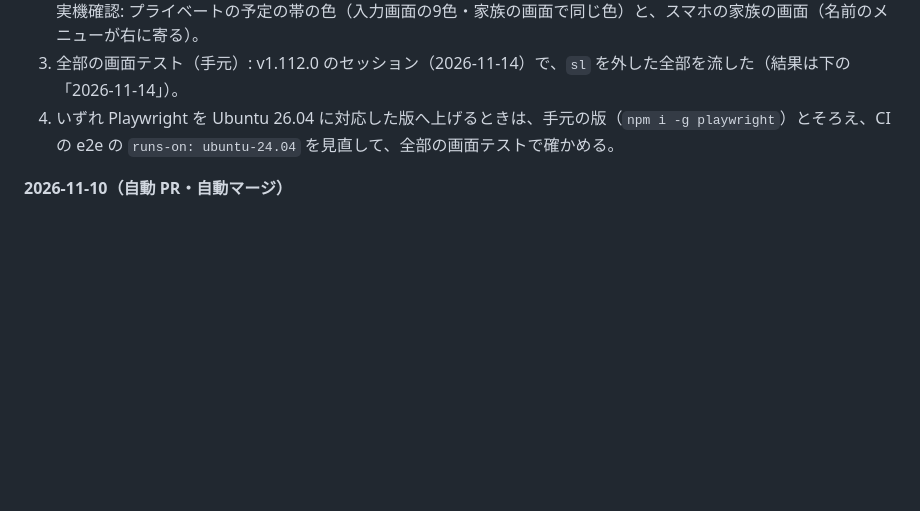
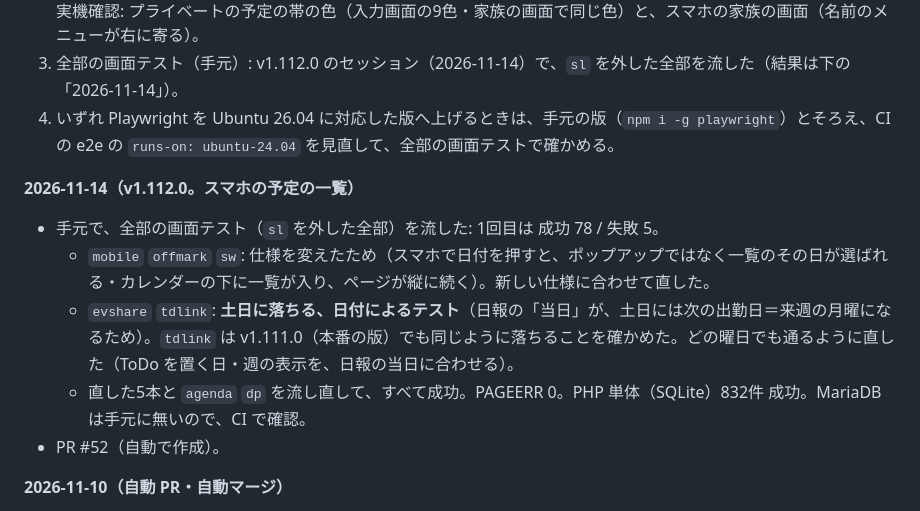
Before and after one commit to blackout0802/schedule-management, a Markdown page: docs/HANDOFF.md, the part around the change. Drawn GitHub-style; blank space fills up the shorter version.

Commit message:
引き継ぎメモ: v1.112.0 の全部の画面テストの結果
Co-Authored-By: Claude Opus 5.5 <noreply@anthropic.com>
Claude-Session: https://claude.ai/code/session_01DHvQGrwWUuNg1q3sddDgti

```diff
--- a/docs/HANDOFF.md
+++ b/docs/HANDOFF.md
@@ -328,6 +328,13 @@
 3. 全部の画面テスト（手元）: v1.112.0 のセッション（2026-11-14）で、`sl` を外した全部を流した（結果は下の「2026-11-14」）。
 4. いずれ Playwright を Ubuntu 26.04 に対応した版へ上げるときは、手元の版（`npm i -g playwright`）とそろえ、CI の e2e の `runs-on: ubuntu-24.04` を見直して、全部の画面テストで確かめる。
 
+**2026-11-14（v1.112.0。スマホの予定の一覧）**
+- 手元で、全部の画面テスト（`sl` を外した全部）を流した: 1回目は 成功 78 / 失敗 5。
+  - `mobile` `offmark` `sw`: 仕様を変えたため（スマホで日付を押すと、ポップアップではなく一覧のその日が選ばれる・カレンダーの下に一覧が入り、ページが縦に続く）。新しい仕様に合わせて直した。
+  - `evshare` `tdlink`: **土日に落ちる、日付によるテスト**（日報の「当日」が、土日には次の出勤日＝来週の月曜になるため）。`tdlink` は v1.111.0（本番の版）でも同じように落ちることを確かめた。どの曜日でも通るように直した（ToDo を置く日・週の表示を、日報の当日に合わせる）。
+  - 直した5本と `agenda` `dp` を流し直して、すべて成功。PAGEERR 0。PHP 単体（SQLite）832件 成功。MariaDB は手元に無いので、CI で確認。
+- PR #52（自動で作成）。
+
 **2026-11-10（自動 PR・自動マージ）**
 - 作業ブランチへ push すると PR を自動作成し（`auto-pr`）、push 側のテストがすべて成功したら本番ブランチへ自動マージする（`auto-merge`）ようにした。`auto-pr` は PR #41 で動作を確認ずみ（PR は `github-actions[bot]` が作成）。
 - 自動 PR のため、リポジトリの Actions の「GitHub Actions に pull request の作成・承認を許可する」を有効にした（`can_approve_pull_request_reviews: true`）。ブランチ保護はしていない。
```
